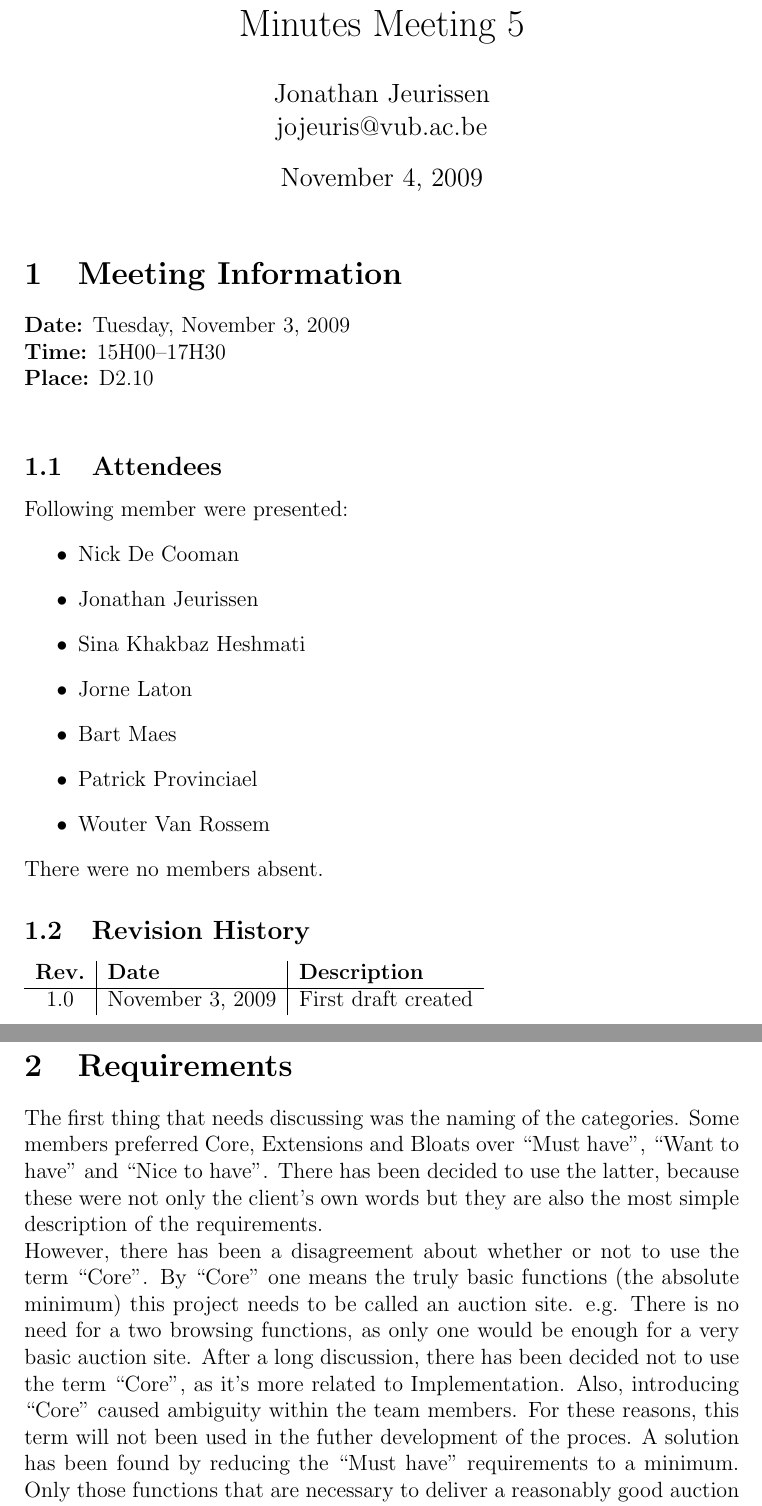
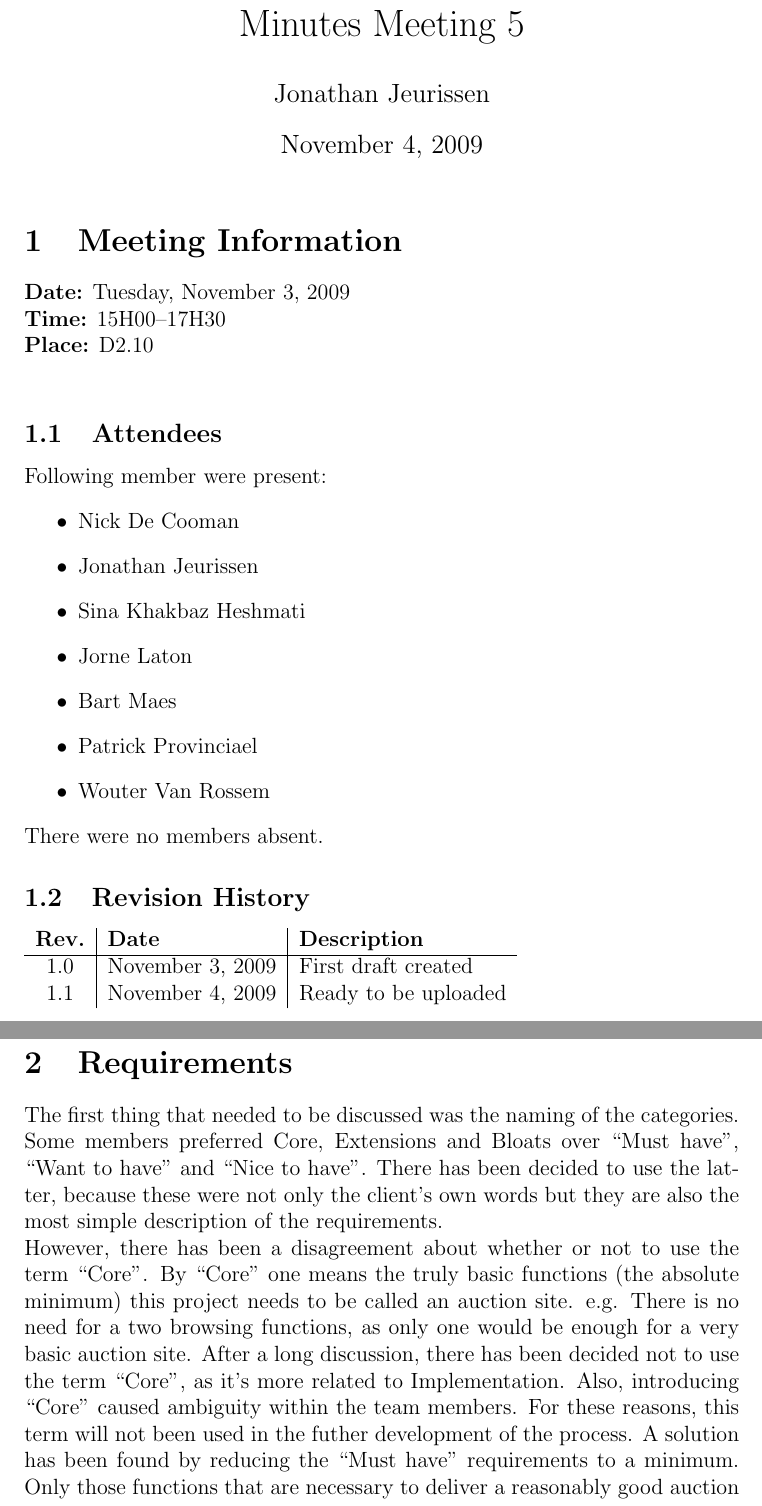
Before and after one commit to wvrossem/salesmen, a LaTeX document (minutes/2009/11/3/minutes-20091103.tex): two parts of pages 1 and 2 of 5, joined at a grey line, cut so that both start at the same text. Compiled offline with pdfLaTeX.

Commit message:
Minutes-20091103.tex has been reviewed and is ready to be uploaded

```diff
--- a/minutes/2009/11/3/minutes-20091103.tex
+++ b/minutes/2009/11/3/minutes-20091103.tex
@@ -11,7 +11,7 @@
 	\begin{document}
 
 \title{Minutes Meeting 5}
-\author{Jonathan Jeurissen \\ jojeuris@vub.ac.be}
+\author{Jonathan Jeurissen}
 \date{\today}
 
 \maketitle
@@ -20,7 +20,7 @@
 			\textbf{Time:} 15H00--17H30\\
 			\textbf{Place:} D2.10\\
 		\subsection{Attendees}
-Following member were presented:
+Following member were present:
 			\begin{itemize}
 				\item Nick De Cooman
 				\item Jonathan Jeurissen
@@ -36,13 +36,11 @@ There were no members absent.
 				\textbf{Rev.} & \textbf{Date} & \textbf{Description} \\
 				\hline
 				1.0 & November 3, 2009 & First draft created \\
-				%1.1 & November, 2009 & Updated according to \LaTeX{} template \\
-				%1.2 & 1 November, 2009 & Ready for revision \\
-				%1.3 & 1 November, 2009 & Ready to be uploaded \\
+				1.1 & November 4, 2009 & Ready to be uploaded \\
 			\end{tabular}
 
 	\section{Requirements}
-The first thing that needs discussing was the naming of the categories. Some members preferred Core, Extensions and Bloats over ``Must have'', ``Want to have'' and ``Nice to have''. There has been decided to use the latter, because these were not only the client's own words but they are also the most simple description of the requirements.\\However, there has been a disagreement about whether or not to use the term ``Core". By ``Core'' one means the truly basic functions (the absolute minimum) this project needs to be called an auction site. e.g. There is no need for a two browsing functions, as only one would be enough for a very basic auction site. After a long discussion, there has been decided not to use the term ``Core'', as it's more related to Implementation. Also, introducing ``Core'' caused ambiguity within the team members. For these reasons, this term will not been used in the futher development of the proces. A solution has been found by reducing the ``Must have'' requirements to a minimum. Only those functions that are necessary to  deliver a reasonably good auction site will be included in this type of requirements.
+The first thing that needed to be discussed was the naming of the categories. Some members preferred Core, Extensions and Bloats over ``Must have'', ``Want to have'' and ``Nice to have''. There has been decided to use the latter, because these were not only the client's own words but they are also the most simple description of the requirements.\\However, there has been a disagreement about whether or not to use the term ``Core". By ``Core'' one means the truly basic functions (the absolute minimum) this project needs to be called an auction site. e.g. There is no need for a two browsing functions, as only one would be enough for a very basic auction site. After a long discussion, there has been decided not to use the term ``Core'', as it's more related to Implementation. Also, introducing ``Core'' caused ambiguity within the team members. For these reasons, this term will not been used in the futher development of the process. A solution has been found by reducing the ``Must have'' requirements to a minimum. Only those functions that are necessary to  deliver a reasonably good auction site will be included in this type of requirements.
 \\ \\
 The different requirements have been thoroughly discussed in this meeting and have been divided into one of the three chosen subcategories.\\ \textit{Disclaimer:}\\
 Following requirements are only a basic, incomplete and non-binding description, as discussed in the meeting on Tuesday, November 3, 2009. For a full description of the requirements, one should look at the SRS of this project or for a pre-final version at the Wiki page of the Requirements\cite{site1}.
```
Also changed, not shown: minutes/2009/11/3/minutes-20091103.pdf, minutes/2009/11/3/minutes-20091103.tex (2 more changed lines).
